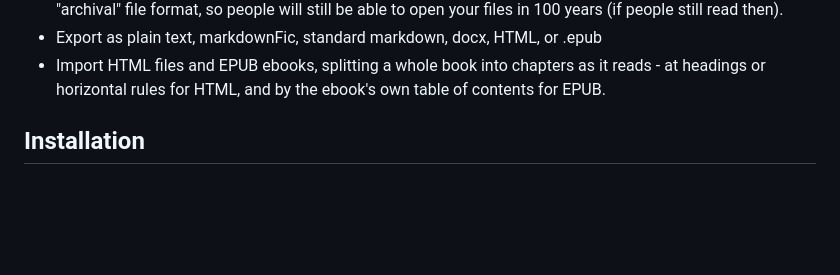
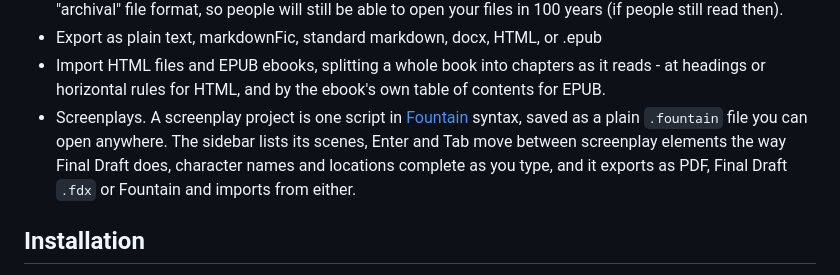
Before and after one commit to brsloan/warewoolf, a Markdown page: README.md, the part around the change. GitHub-like rendering; blank space fills up the shorter version.

Commit message:
Document screenplay mode
Changelog entry, README feature, and a status section in the plan noting
where the implementation departed from it.

Co-Authored-By: Claude Fable 5.1 <noreply@anthropic.com>

```diff
--- a/README.md
+++ b/README.md
@@ -53,6 +53,7 @@ For a more in-depth overview of WareWoolf, please see [the Wiki](https://github.
 * Saves chapters as .txt files with light Markdown-style formatting, so even if WareWoolf disappears you will always be able to read/edit the documents you create with it. This is also widely considered the most "archival" file format, so people will still be able to open your files in 100 years (if people still read then).
 * Export as plain text, markdownFic, standard markdown, docx, HTML, or .epub
 * Import HTML files and EPUB ebooks, splitting a whole book into chapters as it reads - at headings or horizontal rules for HTML, and by the ebook's own table of contents for EPUB.
+* Screenplays. A screenplay project is one script in [Fountain](https://fountain.io) syntax, saved as a plain `.fountain` file you can open anywhere. The sidebar lists its scenes, Enter and Tab move between screenplay elements the way Final Draft does, character names and locations complete as you type, and it exports as PDF, Final Draft `.fdx` or Fountain and imports from either.
 
 ## Installation
 
```
Also changed, not shown: CHANGELOG.md (+9 -0 lines), docs/screenplay-plan.md (+26 -0 lines).
